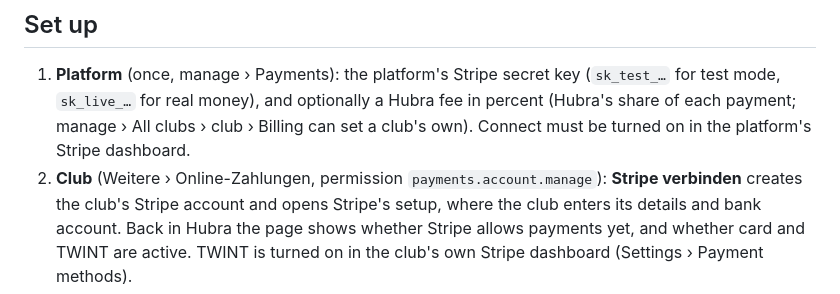
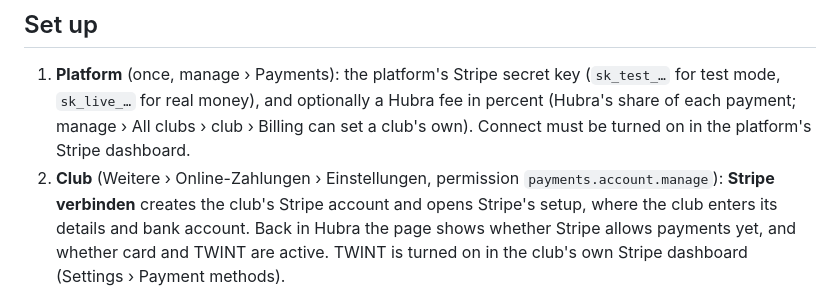
Before and after one commit to hubra-app/hubra-plugin-payments, a Markdown page: README.md, the part around the change. Drawn GitHub-style.

```diff
--- a/README.md
+++ b/README.md
@@ -17,7 +17,7 @@ income transaction like a bank payment would.
    Hubra fee in percent (Hubra's share of each payment; manage › All clubs ›
    club › Billing can set a club's own). Connect must be turned on in the platform's
    Stripe dashboard.
-2. **Club** (Weitere › Online-Zahlungen, permission
+2. **Club** (Weitere › Online-Zahlungen › Einstellungen, permission
    `payments.account.manage`): **Stripe verbinden** creates the club's
    Stripe account and opens Stripe's setup, where the club enters its details
    and bank account. Back in Hubra the page shows whether Stripe allows
```
Also changed, not shown: CHANGELOG.md (+7 -0 lines), docs/screenshots/payments-list.png (added), docs/screenshots/payments-settings.png (added), 6 other files.
